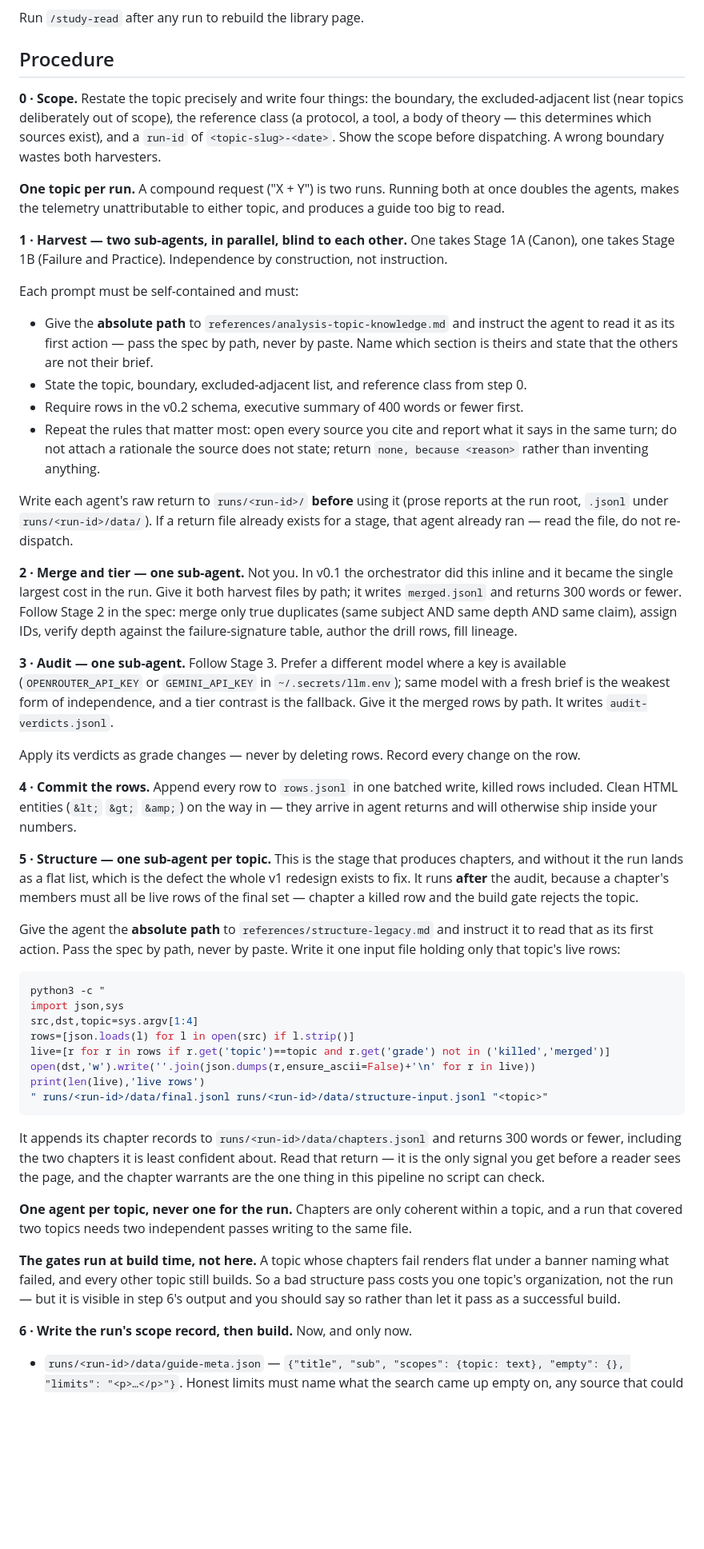
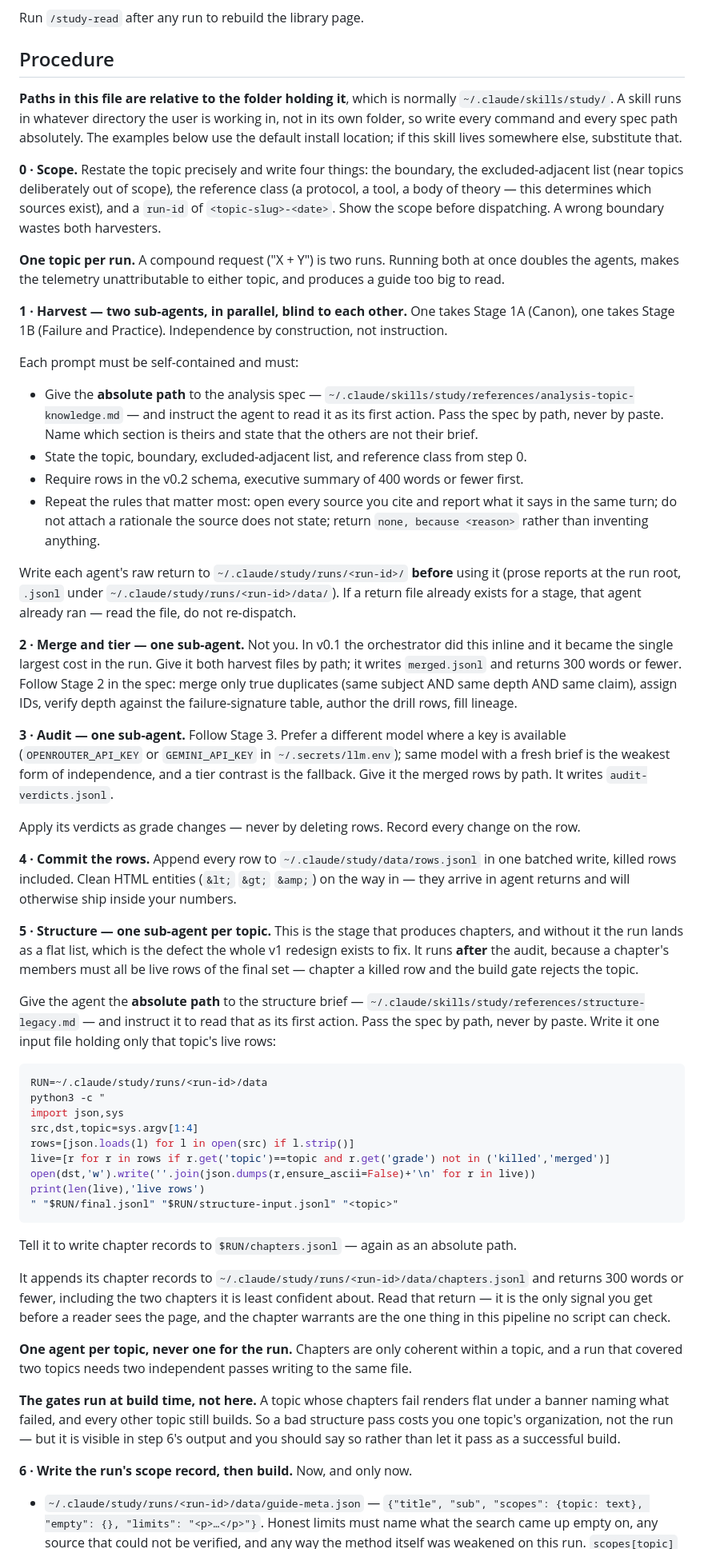
Before and after one commit to chzylee/skill-library, a Markdown page: study/SKILL.md, the part around one of its changes. Shown at 80% size. Rendered like a GitHub page; blank space fills up the shorter version.

Commit message:
study v1: make the installed skills actually runnable
Both SKILL.md files gave every command and every spec path relative to the skill
folder. A skill runs in the user's working directory, not its own, so the first
instruction in /study-read —

    python3 references/build_index.py --open

— failed with "No such file or directory" from anywhere except the skill folder.
The same applied to the harvest and structure briefs passed to sub-agents by path,
and to every runs/<run-id>/ store path.

Every runnable path is now absolute (~/.claude/skills/study*/…, ~/.claude/study/…),
matching the convention the other skills installed on this machine already use.
Both files now say plainly that paths are relative to the folder holding them and
never to the working directory, so the next edit does not reintroduce this.

Verified by invoking /study-read as a skill rather than assuming: it resolved its
base directory, ran its procedure, and rebuilt the page — 3 topics, 238 rows, 47
chapters, 4 units all ok.

/study is loaded and its paths are correct but has not been run; that costs five
sub-agents and real search, and is the operator's call.

Co-Authored-By: Claude Opus 5 <noreply@anthropic.com>

````diff
--- a/study/SKILL.md
+++ b/study/SKILL.md
@@ -72,6 +72,11 @@ Run `/study-read` after any run to rebuild the library page.
 
 ## Procedure
 
+**Paths in this file are relative to the folder holding it**, which is normally
+`~/.claude/skills/study/`. A skill runs in whatever directory the user is working in, not in its
+own folder, so write every command and every spec path absolutely. The examples below use the
+default install location; if this skill lives somewhere else, substitute that.
+
 **0 · Scope.** Restate the topic precisely and write four things: the boundary, the
 excluded-adjacent list (near topics deliberately out of scope), the reference class (a protocol, a
 tool, a body of theory — this determines which sources exist), and a `run-id` of
@@ -84,8 +89,9 @@ agents, makes the telemetry unattributable to either topic, and produces a guide
 one takes Stage 1B (Failure and Practice). Independence by construction, not instruction.
 
 Each prompt must be self-contained and must:
-- Give the **absolute path** to `references/analysis-topic-knowledge.md` and instruct the agent to
-  read it as its first action — pass the spec by path, never by paste. Name which section is
+- Give the **absolute path** to the analysis spec —
+  `~/.claude/skills/study/references/analysis-topic-knowledge.md` — and instruct the agent to
+  read it as its first action. Pass the spec by path, never by paste. Name which section is
   theirs and state that the others are not their brief.
 - State the topic, boundary, excluded-adjacent list, and reference class from step 0.
 - Require rows in the v0.2 schema, executive summary of 400 words or fewer first.
@@ -93,9 +99,9 @@ Each prompt must be self-contained and must:
   same turn; do not attach a rationale the source does not state; return `none, because <reason>`
   rather than inventing anything.
 
-Write each agent's raw return to `runs/<run-id>/` **before** using it (prose reports at the run
-root, `.jsonl` under `runs/<run-id>/data/`). If a return file already
-exists for a stage, that agent already ran — read the file, do not re-dispatch.
+Write each agent's raw return to `~/.claude/study/runs/<run-id>/` **before** using it (prose
+reports at the run root, `.jsonl` under `~/.claude/study/runs/<run-id>/data/`). If a return file
+already exists for a stage, that agent already ran — read the file, do not re-dispatch.
 
 **2 · Merge and tier — one sub-agent.** Not you. In v0.1 the orchestrator did this inline and it
 became the single largest cost in the run. Give it both harvest files by path; it writes
@@ -110,7 +116,8 @@ by path. It writes `audit-verdicts.jsonl`.
 
 Apply its verdicts as grade changes — never by deleting rows. Record every change on the row.
 
-**4 · Commit the rows.** Append every row to `rows.jsonl` in one batched write, killed rows
+**4 · Commit the rows.** Append every row to `~/.claude/study/data/rows.jsonl` in one batched
+write, killed rows
 included. Clean HTML entities (`&lt;` `&gt;` `&amp;`) on the way in — they arrive in agent returns
 and will otherwise ship inside your numbers.
 
@@ -119,11 +126,13 @@ without it the run lands as a flat list, which is the defect the whole v1 redesi
 It runs **after** the audit, because a chapter's members must all be live rows of the final set —
 chapter a killed row and the build gate rejects the topic.
 
-Give the agent the **absolute path** to `references/structure-legacy.md` and instruct it to read
-that as its first action. Pass the spec by path, never by paste. Write it one input file holding
-only that topic's live rows:
+Give the agent the **absolute path** to the structure brief —
+`~/.claude/skills/study/references/structure-legacy.md` — and instruct it to read that as its
+first action. Pass the spec by path, never by paste. Write it one input file holding only that
+topic's live rows:
 
 ```bash
+RUN=~/.claude/study/runs/<run-id>/data
 python3 -c "
 import json,sys
 src,dst,topic=sys.argv[1:4]
@@ -131,10 +140,12 @@ rows=[json.loads(l) for l in open(src) if l.strip()]
 live=[r for r in rows if r.get('topic')==topic and r.get('grade') not in ('killed','merged')]
 open(dst,'w').write(''.join(json.dumps(r,ensure_ascii=False)+'\n' for r in live))
 print(len(live),'live rows')
-" runs/<run-id>/data/final.jsonl runs/<run-id>/data/structure-input.jsonl "<topic>"
+" "$RUN/final.jsonl" "$RUN/structure-input.jsonl" "<topic>"
 ```
 
-It appends its chapter records to `runs/<run-id>/data/chapters.jsonl` and returns 300 words or
+Tell it to write chapter records to `$RUN/chapters.jsonl` — again as an absolute path.
+
+It appends its chapter records to `~/.claude/study/runs/<run-id>/data/chapters.jsonl` and returns 300 words or
 fewer, including the two chapters it is least confident about. Read that return — it is the only
 signal you get before a reader sees the page, and the chapter warrants are the one thing in this
 pipeline no script can check.
@@ -149,7 +160,7 @@ rather than let it pass as a successful build.
 
 **6 · Write the run's scope record, then build.** Now, and only now.
 
-- `runs/<run-id>/data/guide-meta.json` — `{"title", "sub", "scopes": {topic: text}, "empty": {},
+- `~/.claude/study/runs/<run-id>/data/guide-meta.json` — `{"title", "sub", "scopes": {topic: text}, "empty": {},
   "limits": "<p>…</p>"}`. Honest limits must name what the search came up empty on, any source that
   could not be verified, and any way the method itself was weakened on this run. `scopes[topic]` is
   the boundary line printed under the topic's title, so write it for the reader.
````
Also changed, not shown: other parts of study/SKILL.md (+4 -4 lines), study-read/SKILL.md (+6 -1 lines).
